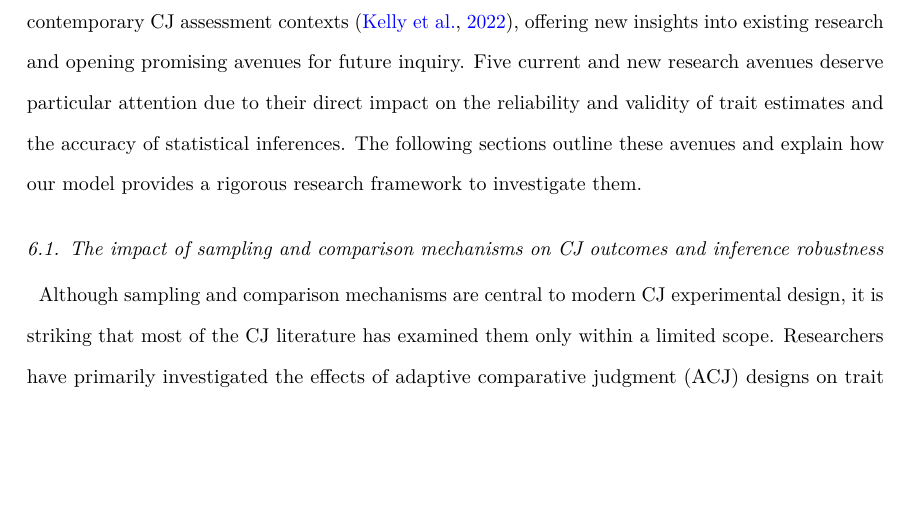
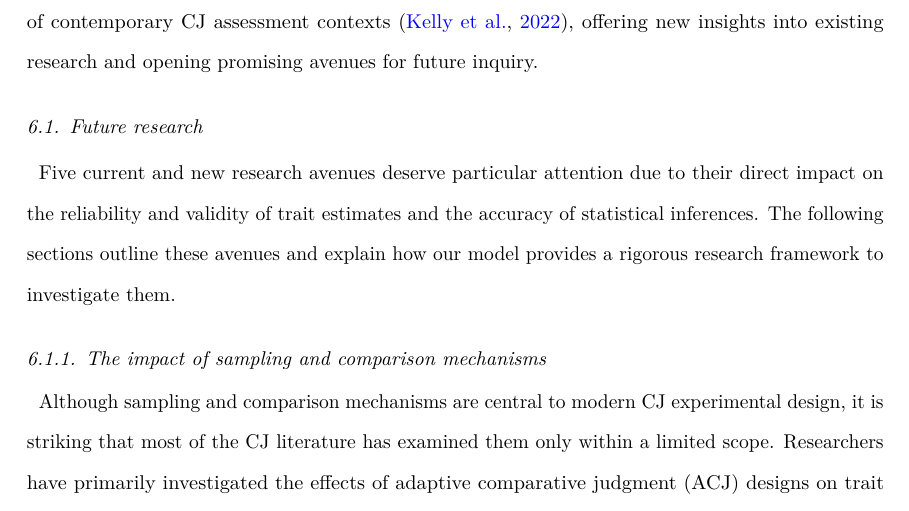
Before and after one commit to jriveraespejo/paper2_manuscript, a LaTeX paper (_tex/paper2.tex): part of page 33 of 59, cut so that both start at the same text, the shorter picture padded with empty space. Compiled offline with pdfLaTeX.

Commit message:
Built site for gh-pages

```diff
--- a/_tex/paper2.tex
+++ b/_tex/paper2.tex
@@ -2059,15 +2059,18 @@ advantages establish a principled framework for evaluating best
 practices in CJ experimental designs, one that better aligns with the
 demands of contemporary CJ assessment contexts \citep{Kelly_et_al_2022},
 offering new insights into existing research and opening promising
-avenues for future inquiry. Five current and new research avenues
-deserve particular attention due to their direct impact on the
-reliability and validity of trait estimates and the accuracy of
-statistical inferences. The following sections outline these avenues and
-explain how our model provides a rigorous research framework to
-investigate them.
-
-\subsection{The impact of sampling and comparison mechanisms on CJ
-outcomes and inference robustness}\label{sec-discussion_RA1}
+avenues for future inquiry.
+
+\subsection{Future research}\label{sec-discussion_RA}
+
+Five current and new research avenues deserve particular attention due
+to their direct impact on the reliability and validity of trait
+estimates and the accuracy of statistical inferences. The following
+sections outline these avenues and explain how our model provides a
+rigorous research framework to investigate them.
+
+\subsubsection{The impact of sampling and comparison
+mechanisms}\label{sec-discussion_RA1}
 
 Although sampling and comparison mechanisms are central to modern CJ
 experimental design, it is striking that most of the CJ literature has
```
Also changed, not shown: paper2.pdf, _tex/paper2.tex (10 more changed lines), 2 other files.
